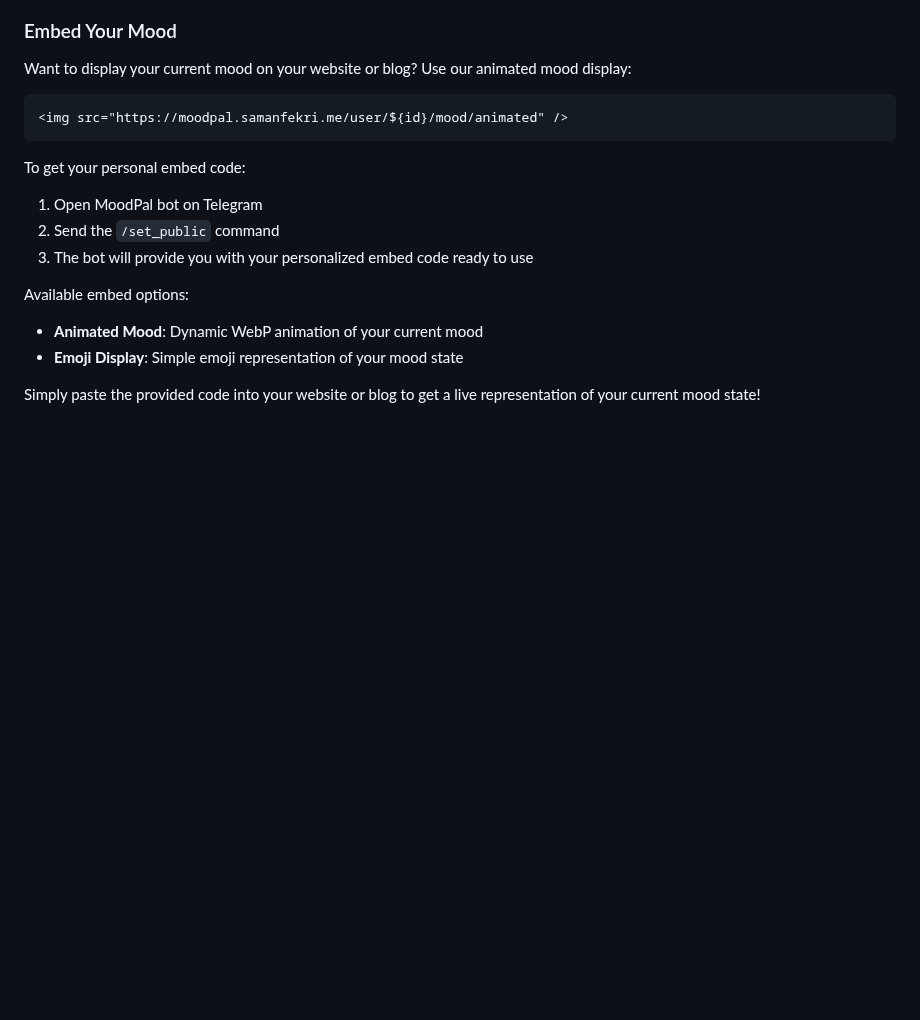
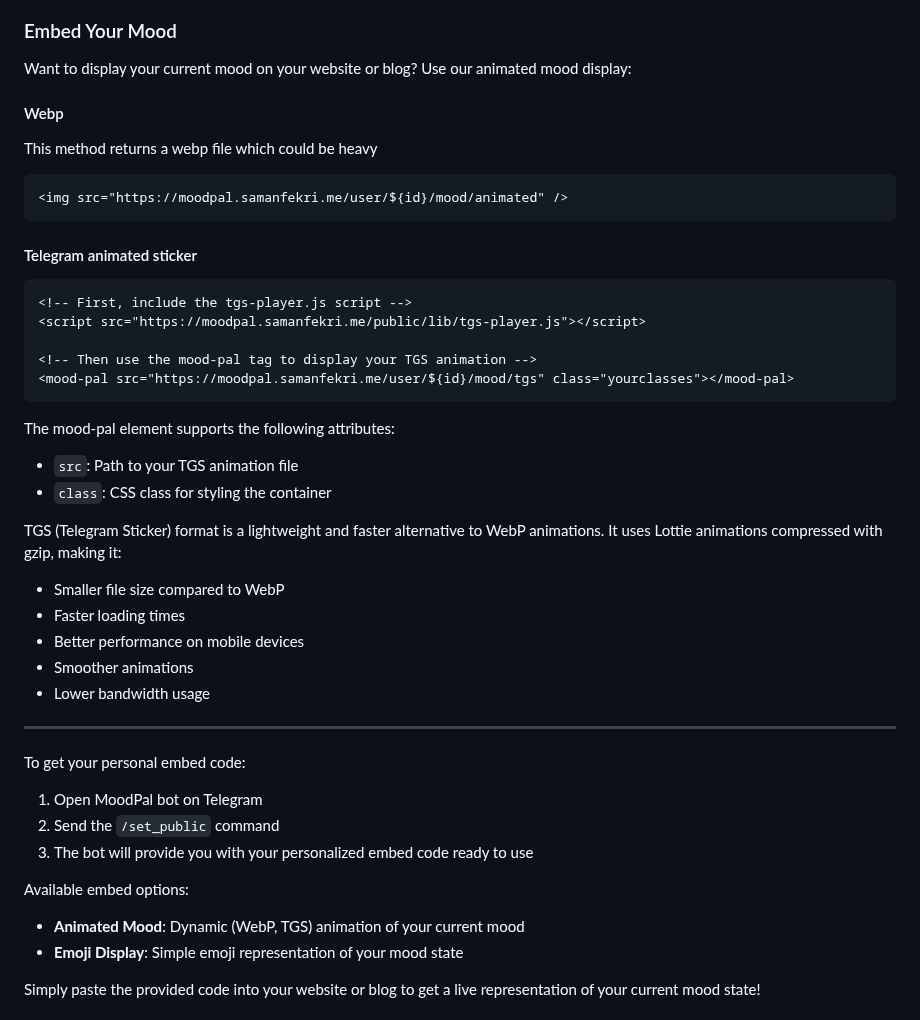
Before and after one commit to SamanFekri/MoodPal, a Markdown page: README.md, the part around the change. Rendered like a GitHub page; blank space fills up the shorter version.

Commit message:
Make the read me better

````diff
--- a/README.md
+++ b/README.md
@@ -32,16 +32,39 @@ MoodPal is your personal mood tracking companion on Telegram that helps you unde
 
 ### Embed Your Mood
 Want to display your current mood on your website or blog? Use our animated mood display:
+#### Webp
+This method returns a webp file which could be heavy
 ```html
 <img src="https://moodpal.samanfekri.me/user/${id}/mood/animated" />
 ```
+#### Telegram animated sticker
+```html
+<!-- First, include the tgs-player.js script -->
+<script src="https://moodpal.samanfekri.me/public/lib/tgs-player.js"></script>
+
+<!-- Then use the mood-pal tag to display your TGS animation -->
+<mood-pal src="https://moodpal.samanfekri.me/user/${id}/mood/tgs" class="yourclasses"></mood-pal>
+```
+
+The mood-pal element supports the following attributes:
+- `src`: Path to your TGS animation file
+- `class`: CSS class for styling the container
+
+TGS (Telegram Sticker) format is a lightweight and faster alternative to WebP animations. It uses Lottie animations compressed with gzip, making it:
+- Smaller file size compared to WebP
+- Faster loading times
+- Better performance on mobile devices
+- Smoother animations
+- Lower bandwidth usage
+
+---
 To get your personal embed code:
 1. Open MoodPal bot on Telegram
 2. Send the `/set_public` command
 3. The bot will provide you with your personalized embed code ready to use
 
 Available embed options:
-- **Animated Mood**: Dynamic WebP animation of your current mood
+- **Animated Mood**: Dynamic (WebP, TGS) animation of your current mood
 - **Emoji Display**: Simple emoji representation of your mood state
 
 Simply paste the provided code into your website or blog to get a live representation of your current mood state!
````
